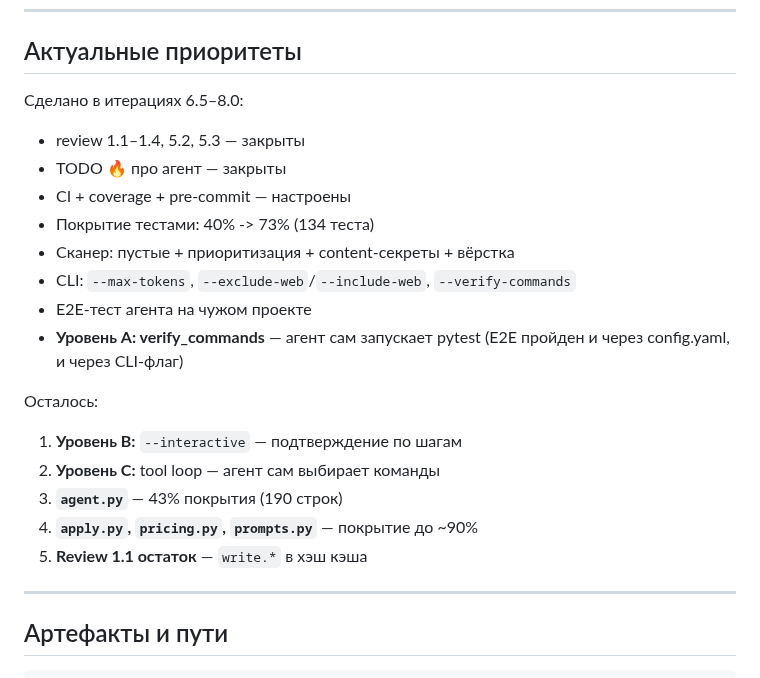
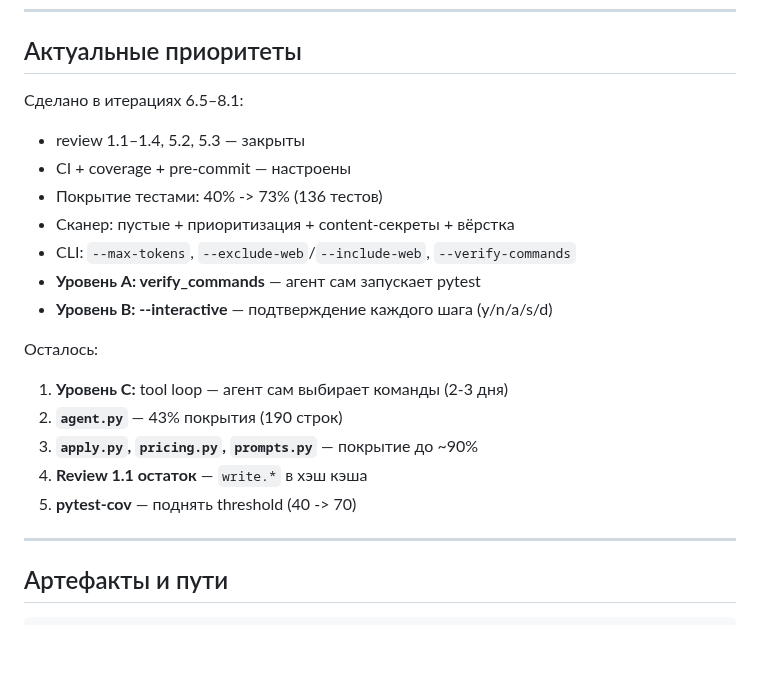
Before and after one commit to bauman-robotics/ai-coder, a Markdown page: docs/state.md, the part around the change. Drawn GitHub-style; blank space fills up the shorter version.

```diff
--- a/docs/state.md
+++ b/docs/state.md
@@ -104,24 +104,22 @@ Python-проектов через DeepSeek API. Работает с git-про
 
 ## Актуальные приоритеты
 
-Сделано в итерациях 6.5–8.0:
+Сделано в итерациях 6.5–8.1:
 - review 1.1–1.4, 5.2, 5.3 — закрыты
-- TODO 🔥 про агент — закрыты
 - CI + coverage + pre-commit — настроены
-- Покрытие тестами: 40% -> 73% (134 теста)
+- Покрытие тестами: 40% -> 73% (136 тестов)
 - Сканер: пустые + приоритизация + content-секреты + вёрстка
 - CLI: `--max-tokens`, `--exclude-web`/`--include-web`, `--verify-commands`
-- E2E-тест агента на чужом проекте
 - **Уровень A: verify_commands** — агент сам запускает pytest
-  (E2E пройден и через config.yaml, и через CLI-флаг)
+- **Уровень B: --interactive** — подтверждение каждого шага (y/n/a/s/d)
 
 Осталось:
 
-1. **Уровень B:** `--interactive` — подтверждение по шагам
-2. **Уровень C:** tool loop — агент сам выбирает команды
-3. **`agent.py`** — 43% покрытия (190 строк)
-4. **`apply.py`, `pricing.py`, `prompts.py`** — покрытие до ~90%
-5. **Review 1.1 остаток** — `write.*` в хэш кэша
+1. **Уровень C:** tool loop — агент сам выбирает команды (2-3 дня)
+2. **`agent.py`** — 43% покрытия (190 строк)
+3. **`apply.py`, `pricing.py`, `prompts.py`** — покрытие до ~90%
+4. **Review 1.1 остаток** — `write.*` в хэш кэша
+5. **pytest-cov** — поднять threshold (40 -> 70)
 
 ---
 
```
Also changed, not shown: CHANGELOG.md (+27 -0 lines).
